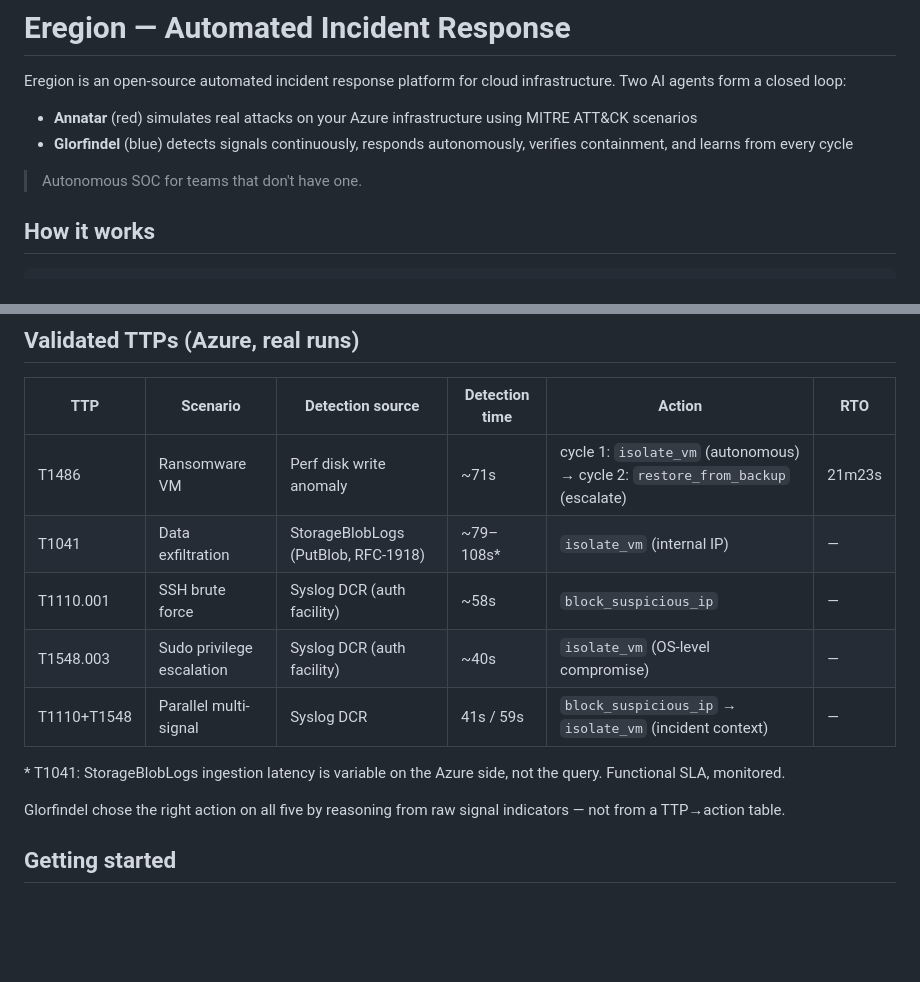
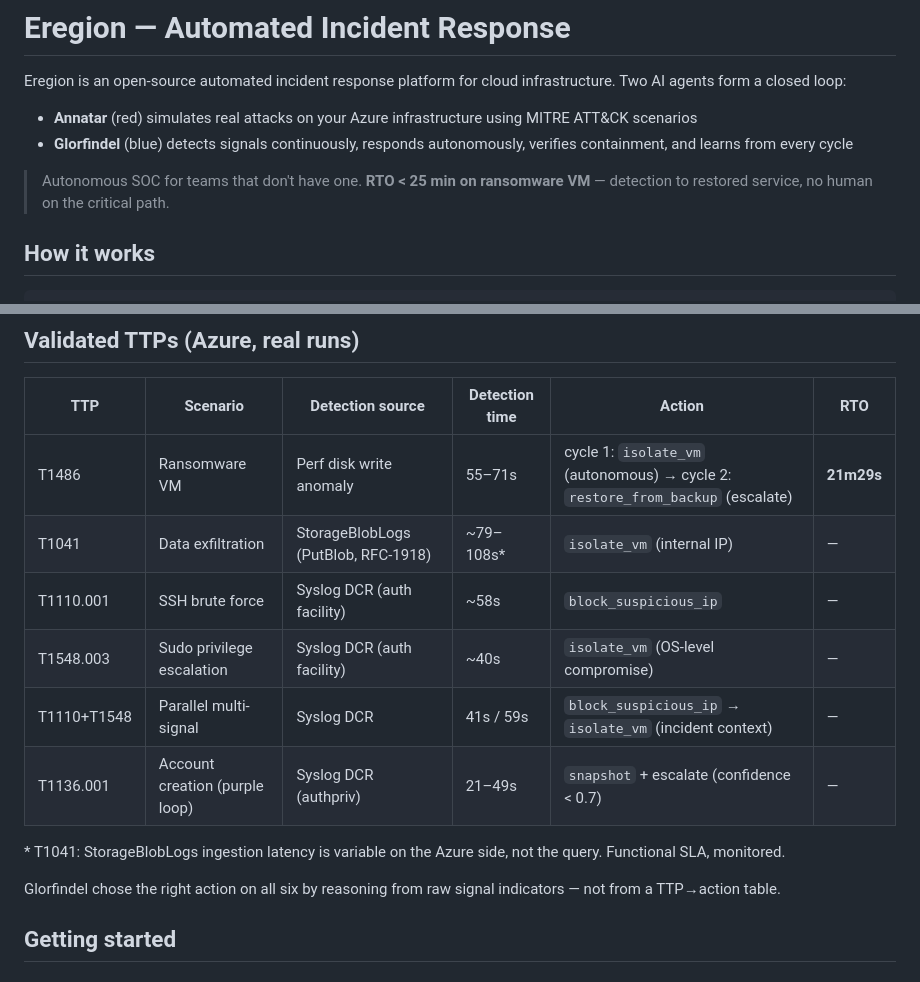
Before and after one commit to Vanyar53/eregion, a Markdown page: README.md, 2 parts joined by grey strips. Rendered like a GitHub page; blank space fills up the shorter version.

Commit message:
docs: RTO 21m29s en pitch metric README + ROADMAP, T1136.001 dans TTPs table
Co-Authored-By: Claude Sonnet 4.6 <noreply@anthropic.com>

```diff
--- a/README.md
+++ b/README.md
@@ -6,6 +6,7 @@ Eregion is an open-source automated incident response platform for cloud infrast
 - **Glorfindel** (blue) detects signals continuously, responds autonomously, verifies containment, and learns from every cycle
 
 > Autonomous SOC for teams that don't have one.
+> **RTO < 25 min on ransomware VM** — detection to restored service, no human on the critical path.
 
 ## How it works
 
@@ -36,15 +37,16 @@ Signals from different resources run in parallel threads; signals from the same
 
 | TTP | Scenario | Detection source | Detection time | Action | RTO |
 |-----|----------|-----------------|----------------|--------|-----|
-| T1486 | Ransomware VM | Perf disk write anomaly | ~71s | cycle 1: `isolate_vm` (autonomous) → cycle 2: `restore_from_backup` (escalate) | 21m23s |
+| T1486 | Ransomware VM | Perf disk write anomaly | 55–71s | cycle 1: `isolate_vm` (autonomous) → cycle 2: `restore_from_backup` (escalate) | **21m29s** |
 | T1041 | Data exfiltration | StorageBlobLogs (PutBlob, RFC-1918) | ~79–108s* | `isolate_vm` (internal IP) | — |
 | T1110.001 | SSH brute force | Syslog DCR (auth facility) | ~58s | `block_suspicious_ip` | — |
 | T1548.003 | Sudo privilege escalation | Syslog DCR (auth facility) | ~40s | `isolate_vm` (OS-level compromise) | — |
 | T1110+T1548 | Parallel multi-signal | Syslog DCR | 41s / 59s | `block_suspicious_ip` → `isolate_vm` (incident context) | — |
+| T1136.001 | Account creation (purple loop) | Syslog DCR (authpriv) | 21–49s | `snapshot` + escalate (confidence < 0.7) | — |
 
 \* T1041: StorageBlobLogs ingestion latency is variable on the Azure side, not the query. Functional SLA, monitored.
 
-Glorfindel chose the right action on all five by reasoning from raw signal indicators — not from a TTP→action table.
+Glorfindel chose the right action on all six by reasoning from raw signal indicators — not from a TTP→action table.
 
 ## Getting started
 
```
Also changed, not shown: ROADMAP.md (+1 -0 lines).
